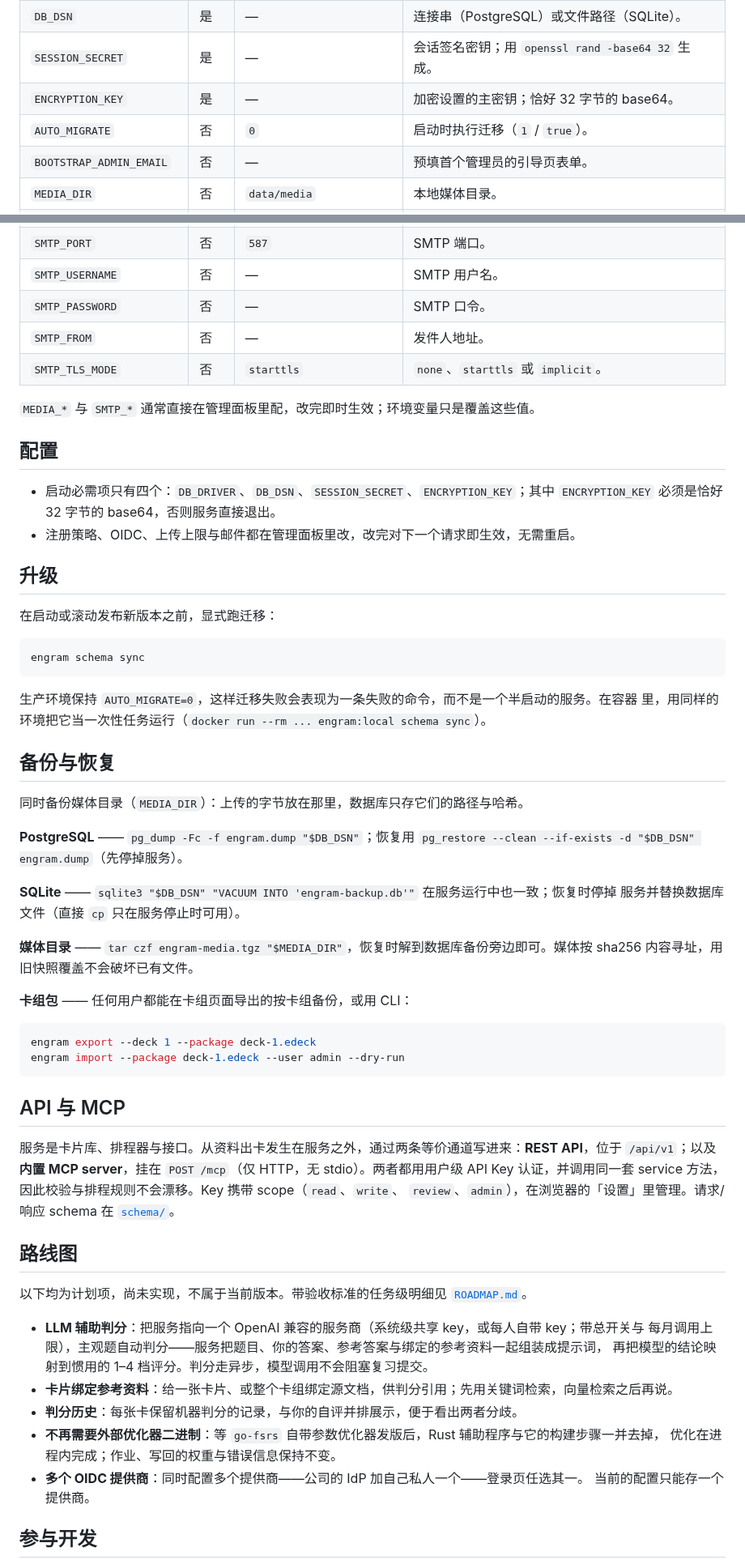
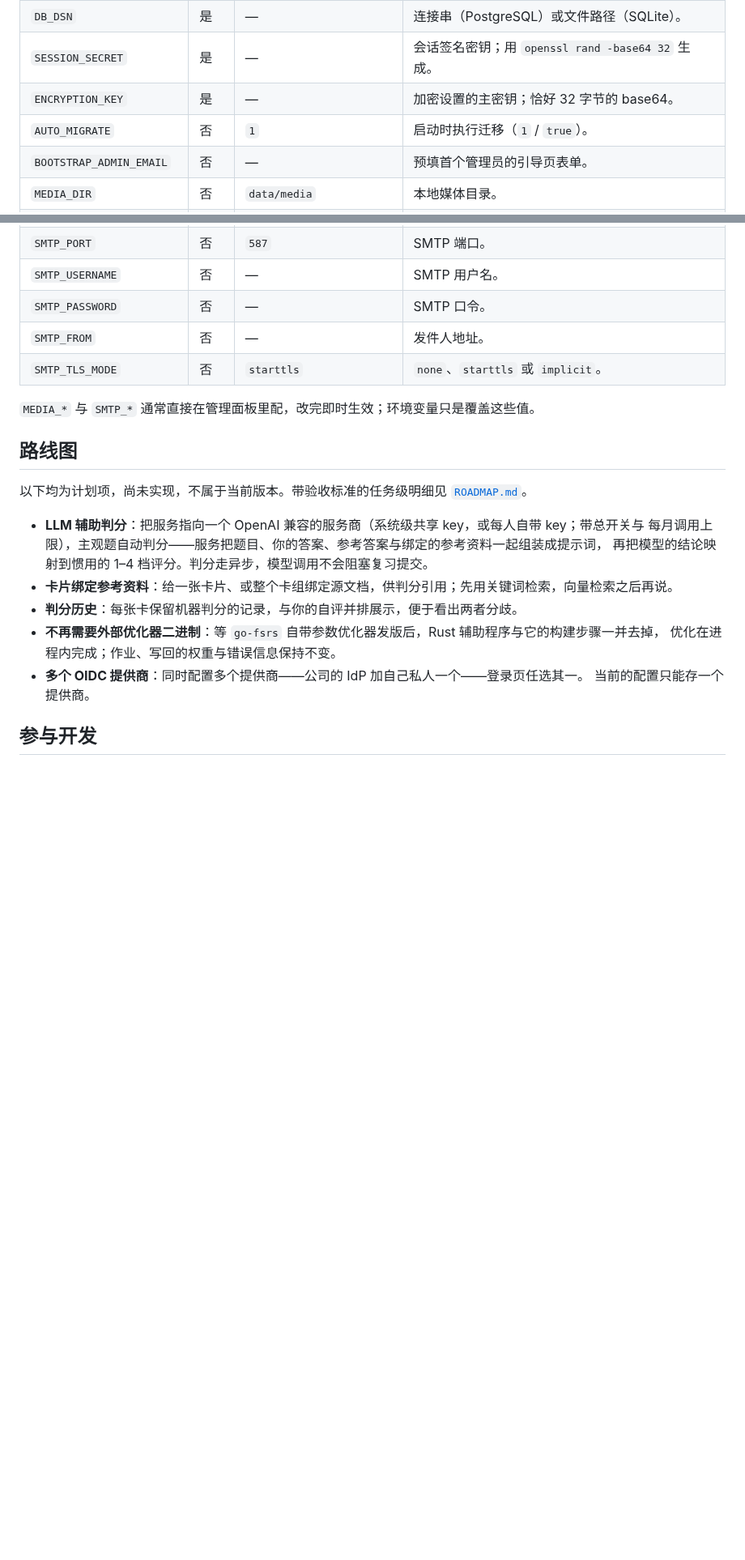
Before and after one commit to bestnite/engram, a Markdown page: README.zh.md, 2 parts joined by grey strips. Shown at 81% size. Drawn GitHub-style; folded sections open; blank space fills up the shorter version.

````diff
--- a/README.zh.md
+++ b/README.zh.md
@@ -75,7 +101,7 @@ docker run -d --name engram -p 8080:8080 \
 | `DB_DSN`                 | 是   | —                       | 连接串（PostgreSQL）或文件路径（SQLite）。             |
 | `SESSION_SECRET`         | 是   | —                       | 会话签名密钥；用 `openssl rand -base64 32` 生成。      |
 | `ENCRYPTION_KEY`         | 是   | —                       | 加密设置的主密钥；恰好 32 字节的 base64。              |
-| `AUTO_MIGRATE`           | 否   | `0`                     | 启动时执行迁移（`1` / `true`）。                       |
+| `AUTO_MIGRATE`           | 否   | `1`                     | 启动时执行迁移（`1` / `true`）。                       |
 | `BOOTSTRAP_ADMIN_EMAIL`  | 否   | —                       | 预填首个管理员的引导页表单。                           |
 | `MEDIA_DIR`              | 否   | `data/media`            | 本地媒体目录。                                         |
 | `MEDIA_MAX_BYTES`        | 否   | 系统设置，再回退 10 MiB | 单文件上传上限的覆盖值。                               |
@@ -90,49 +116,7 @@ docker run -d --name engram -p 8080:8080 \
 
 `MEDIA_*` 与 `SMTP_*` 通常直接在管理面板里配，改完即时生效；环境变量只是覆盖这些值。
 
-## 配置
-
-- 启动必需项只有四个：`DB_DRIVER`、`DB_DSN`、`SESSION_SECRET`、`ENCRYPTION_KEY`；其中
-  `ENCRYPTION_KEY` 必须是恰好 32 字节的 base64，否则服务直接退出。
-- 注册策略、OIDC、上传上限与邮件都在管理面板里改，改完对下一个请求即生效，无需重启。
-
-## 升级
-
-在启动或滚动发布新版本之前，显式跑迁移：
-
-```bash
-engram schema sync
-```
-
-生产环境保持 `AUTO_MIGRATE=0`，这样迁移失败会表现为一条失败的命令，而不是一个半启动的服务。在容器
-里，用同样的环境把它当一次性任务运行（`docker run --rm ... engram:local schema sync`）。
-
-## 备份与恢复
-
-同时备份媒体目录（`MEDIA_DIR`）：上传的字节放在那里，数据库只存它们的路径与哈希。
-
-**PostgreSQL** —— `pg_dump -Fc -f engram.dump "$DB_DSN"`；恢复用
-`pg_restore --clean --if-exists -d "$DB_DSN" engram.dump`（先停掉服务）。
-
-**SQLite** —— `sqlite3 "$DB_DSN" "VACUUM INTO 'engram-backup.db'"` 在服务运行中也一致；恢复时停掉
-服务并替换数据库文件（直接 `cp` 只在服务停止时可用）。
-
-**媒体目录** —— `tar czf engram-media.tgz "$MEDIA_DIR"`，恢复时解到数据库备份旁边即可。媒体按
-sha256 内容寻址，用旧快照覆盖不会破坏已有文件。
-
-**卡组包** —— 任何用户都能在卡组页面导出的按卡组备份，或用 CLI：
-
-```bash
-engram export --deck 1 --package deck-1.edeck
-engram import --package deck-1.edeck --user admin --dry-run
-```
-
-## API 与 MCP
-
-服务是卡片库、排程器与接口。从资料出卡发生在服务之外，通过两条等价通道写进来：**REST API**，位于
-`/api/v1`；以及**内置 MCP server**，挂在 `POST /mcp`（仅 HTTP，无 stdio）。两者都用用户级 API Key
-认证，并调用同一套 service 方法，因此校验与排程规则不会漂移。Key 携带 scope（`read`、`write`、
-`review`、`admin`），在浏览器的「设置」里管理。请求/响应 schema 在 [`schema/`](schema/)。
+</details>
 
 ## 路线图
 
````
Also changed, not shown: other parts of README.zh.md (+51 -25 lines), README.md (+63 -74 lines), screenshots/1.png (added), screenshots/2.png (added), screenshots/3.png (added), screenshots/4.png (added), screenshots/5.png (added), screenshots/6.png (added).
